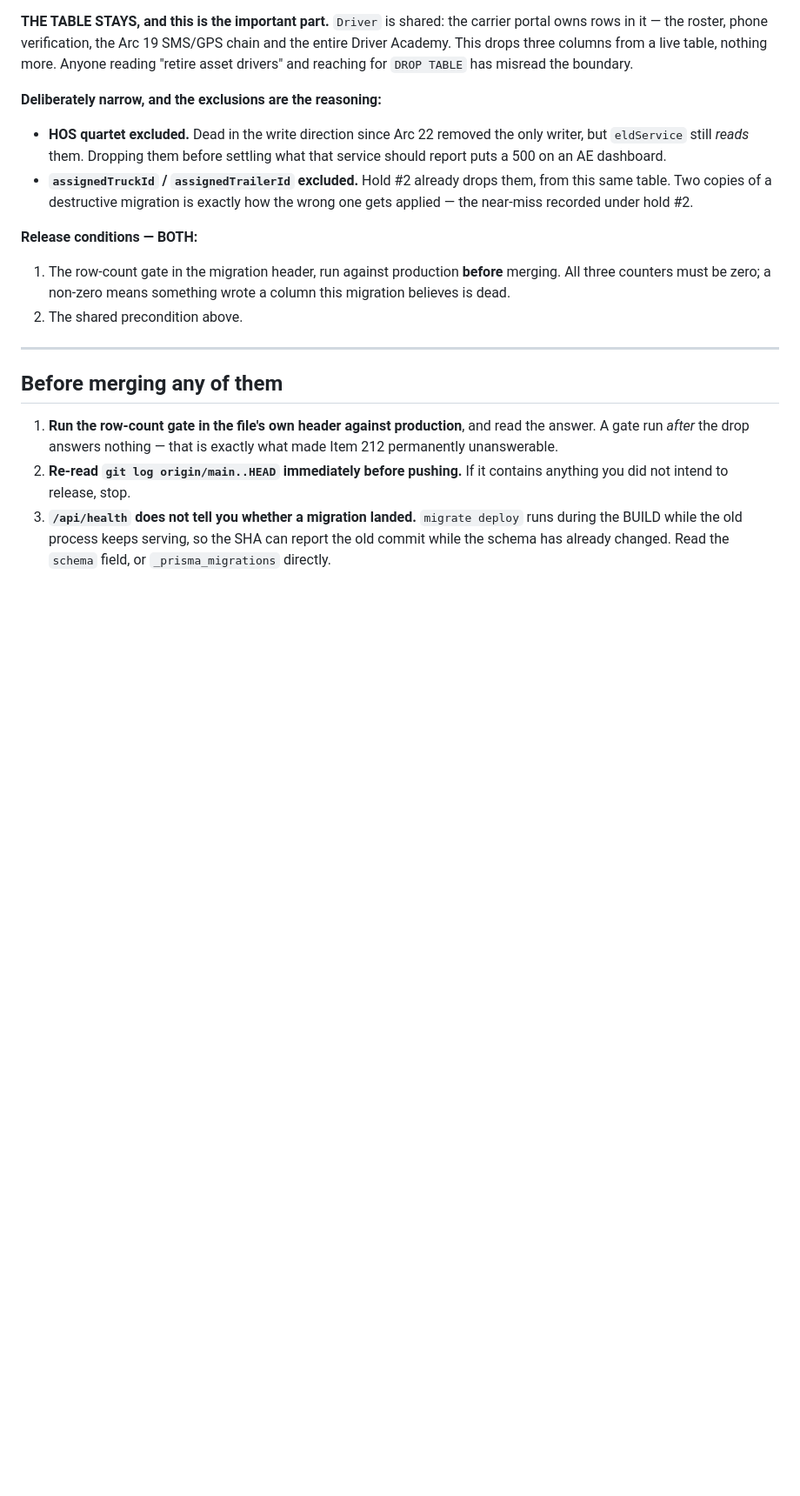
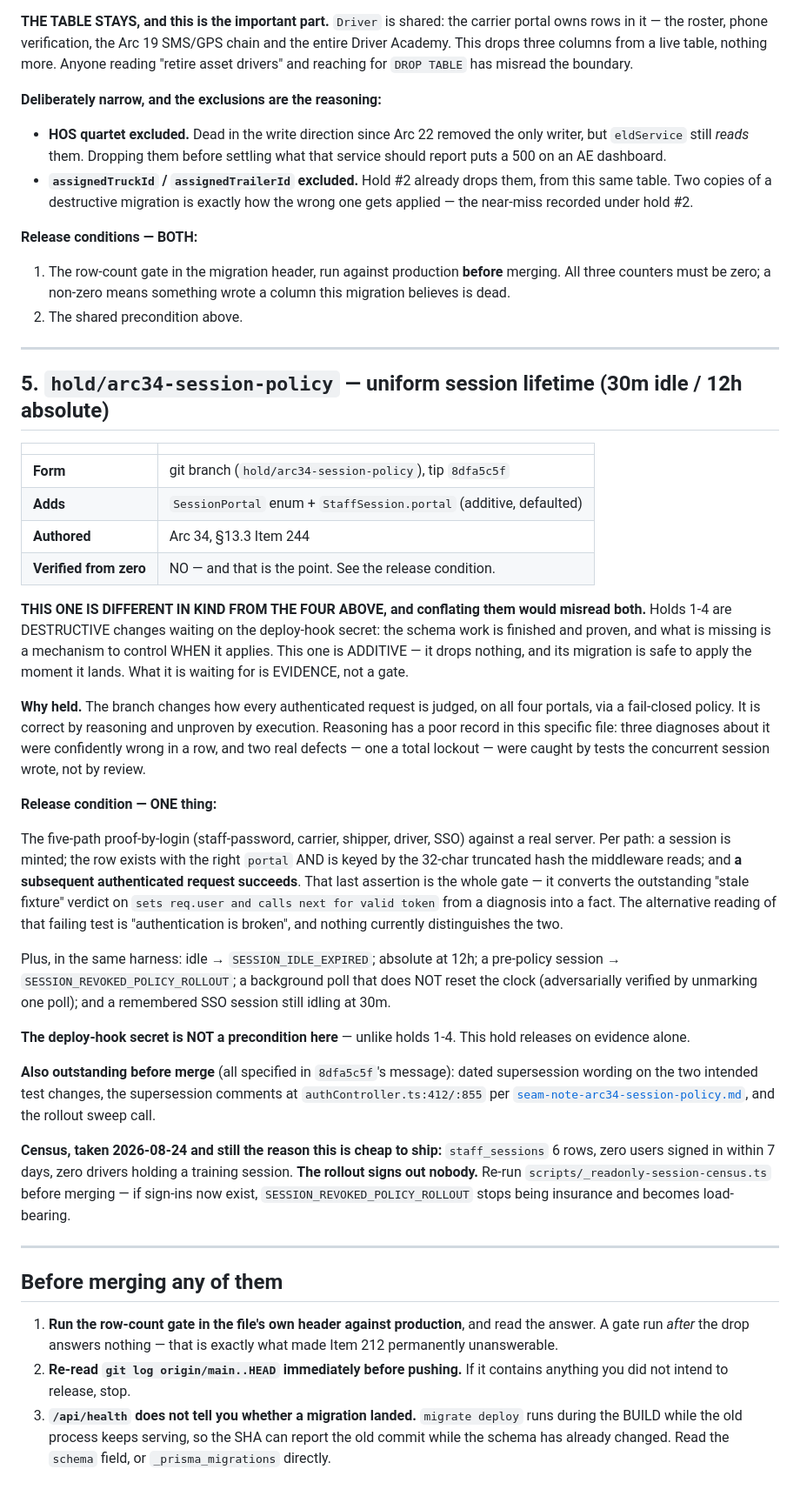
Before and after one commit to Silkroutelogistics/silk-route-logistics, a Markdown page: docs/internal/held-migrations.md, the part around one of its changes. Shown at 87% size. Drawn GitHub-style; blank space fills up the shorter version.

Commit message:
docs(holds): record the fifth hold — and that it is a different kind
held-migrations.md said four. There are five: hold/arc34-session-policy joined
them at 8dfa5c5f and the doc had not caught up, which is the failure mode this
file exists to prevent — a ledger of held work that does not list all of it is
worse than no ledger, because it reads as complete.

THE DISTINCTION IS THE POINT, and lumping them together would misread both.

Holds 1-4 are DESTRUCTIVE and wait on the deploy-hook secret: the schema work is
finished and proven, and what is missing is a mechanism controlling WHEN it
applies.

Hold 5 is ADDITIVE — it drops nothing and its migration is safe the moment it
lands. It waits on EVIDENCE: the five-path proof-by-login. The deploy-hook
secret is explicitly NOT a precondition for it.

Recorded plainly in the entry: the branch is correct by reasoning and unproven
by execution, and reasoning has a poor record in that specific file — three
confidently wrong diagnoses in a row, and two real defects (one a total lockout
across all four portals) caught by the concurrent session's tests rather than by
review. The single release assertion is named: a subsequent authenticated
request must succeed through the flipped middleware, because that is what
converts the outstanding "stale fixture" verdict into a fact. The alternative
reading of that failing test is "authentication is broken", and nothing
currently distinguishes the two.

The census is carried into the entry with an instruction to re-run it: 6 rows,
zero sign-ins in 7 days, so the rollout signs out nobody — and if that changes,
SESSION_REVOKED_POLICY_ROLLOUT stops being insurance and becomes load-bearing.

Docs-only, unversioned per §3.1.

Co-Authored-By: Claude Opus 5 (1M context) <noreply@anthropic.com>

```diff
--- a/docs/internal/held-migrations.md
+++ b/docs/internal/held-migrations.md
@@ -191,6 +191,62 @@ live table, nothing more. Anyone reading "retire asset drivers" and reaching for
 
 ---
 
+## 5. `hold/arc34-session-policy` — uniform session lifetime (30m idle / 12h absolute)
+
+| | |
+|---|---|
+| **Form** | git branch (`hold/arc34-session-policy`), tip `8dfa5c5f` |
+| **Adds** | `SessionPortal` enum + `StaffSession.portal` (additive, defaulted) |
+| **Authored** | Arc 34, §13.3 Item 244 |
+| **Verified from zero** | NO — and that is the point. See the release condition. |
+
+**THIS ONE IS DIFFERENT IN KIND FROM THE FOUR ABOVE, and conflating them would
+misread both.** Holds 1-4 are DESTRUCTIVE changes waiting on the deploy-hook
+secret: the schema work is finished and proven, and what is missing is a
+mechanism to control WHEN it applies. This one is ADDITIVE — it drops nothing,
+and its migration is safe to apply the moment it lands. What it is waiting for
+is EVIDENCE, not a gate.
+
+**Why held.** The branch changes how every authenticated request is judged, on
+all four portals, via a fail-closed policy. It is correct by reasoning and
+unproven by execution. Reasoning has a poor record in this specific file: three
+diagnoses about it were confidently wrong in a row, and two real defects — one a
+total lockout — were caught by tests the concurrent session wrote, not by
+review.
+
+**Release condition — ONE thing:**
+
+The five-path proof-by-login (staff-password, carrier, shipper, driver, SSO)
+against a real server. Per path: a session is minted; the row exists with the
+right `portal` AND is keyed by the 32-char truncated hash the middleware reads;
+and **a subsequent authenticated request succeeds**. That last assertion is the
+whole gate — it converts the outstanding "stale fixture" verdict on
+`sets req.user and calls next for valid token` from a diagnosis into a fact. The
+alternative reading of that failing test is "authentication is broken", and
+nothing currently distinguishes the two.
+
+Plus, in the same harness: idle → `SESSION_IDLE_EXPIRED`; absolute at 12h;
+a pre-policy session → `SESSION_REVOKED_POLICY_ROLLOUT`; a background poll that
+does NOT reset the clock (adversarially verified by unmarking one poll); and a
+remembered SSO session still idling at 30m.
+
+**The deploy-hook secret is NOT a precondition here** — unlike holds 1-4. This
+hold releases on evidence alone.
+
+**Also outstanding before merge** (all specified in `8dfa5c5f`'s message): dated
+supersession wording on the two intended test changes, the supersession comments
+at `authController.ts:412/:855` per
+[`seam-note-arc34-session-policy.md`](seam-note-arc34-session-policy.md), and
+the rollout sweep call.
+
+**Census, taken 2026-08-24 and still the reason this is cheap to ship:**
+`staff_sessions` 6 rows, zero users signed in within 7 days, zero drivers
+holding a training session. **The rollout signs out nobody.** Re-run
+`scripts/_readonly-session-census.ts` before merging — if sign-ins now exist,
+`SESSION_REVOKED_POLICY_ROLLOUT` stops being insurance and becomes load-bearing.
+
+---
+
 ## Before merging any of them
 
 1. **Run the row-count gate in the file's own header against production**, and
```
Also changed, not shown: other parts of docs/internal/held-migrations.md (+3 -3 lines).
